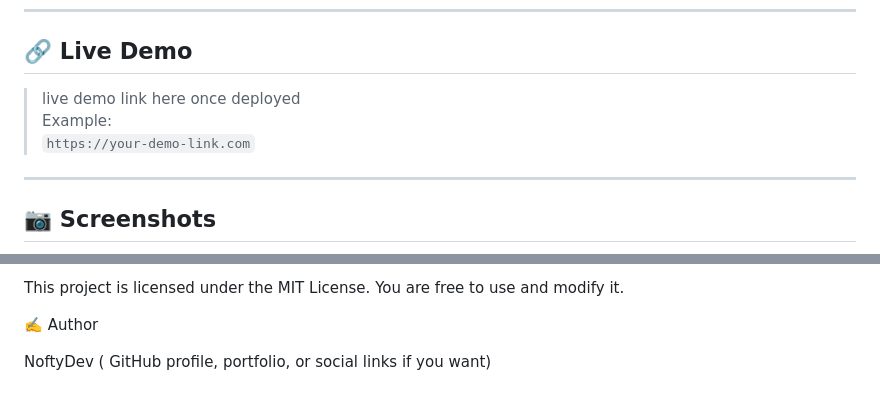
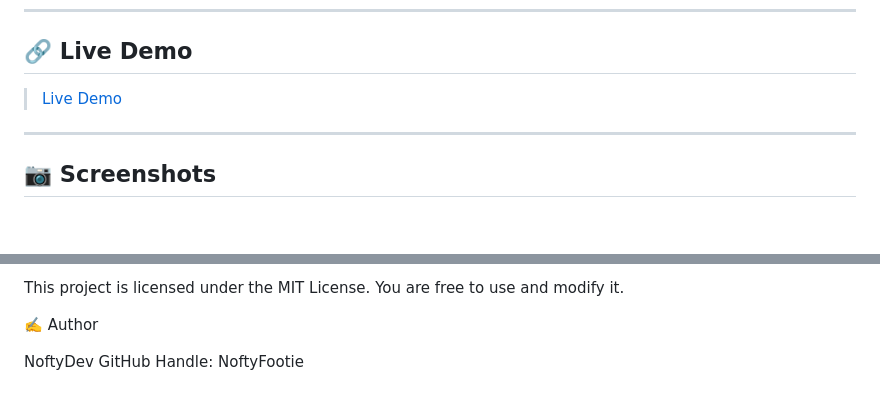
Before and after one commit to Noftyfootie/CodeAlpha_Image_Gallery, a Markdown page: Readme.md, 2 parts joined by grey strips. GitHub-like rendering; blank space fills up the shorter version.

Commit message:
Final README UPDATE

```diff
--- a/Readme.md
+++ b/Readme.md
@@ -37,9 +37,7 @@ The gallery uses **9 images**, all stored inside the `/images` folder.
 
 ## 🔗 Live Demo
 
-> live demo link here once deployed
-> Example:
-> `https://your-demo-link.com`
+> [Live Demo](https://noftyfootie.github.io/CodeAlpha_Image_Gallery/)
 
 ---
 
@@ -155,4 +153,4 @@ You are free to use and modify it.
 ✍️ Author
 
 NoftyDev
-( GitHub profile, portfolio, or social links if you want)
+GitHub Handle: NoftyFootie
```
